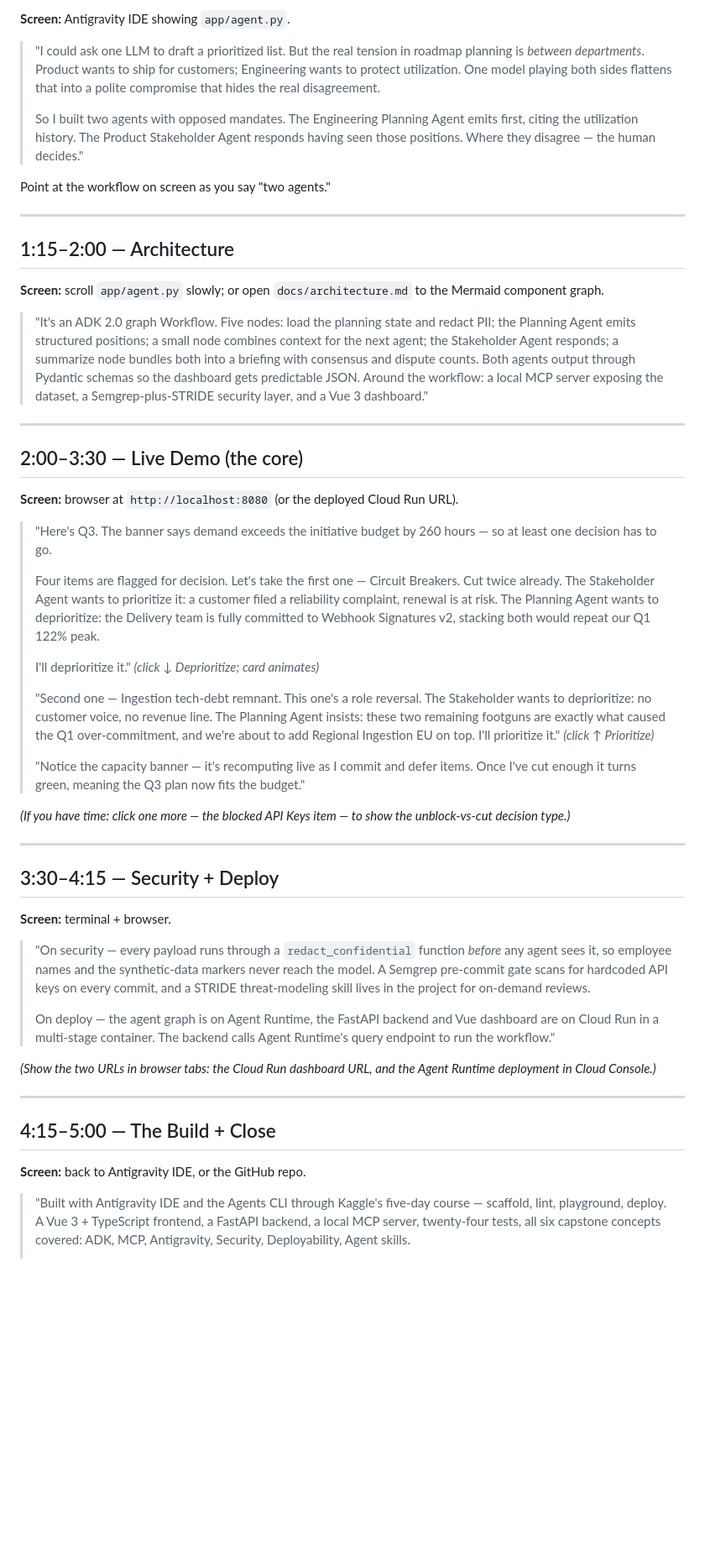
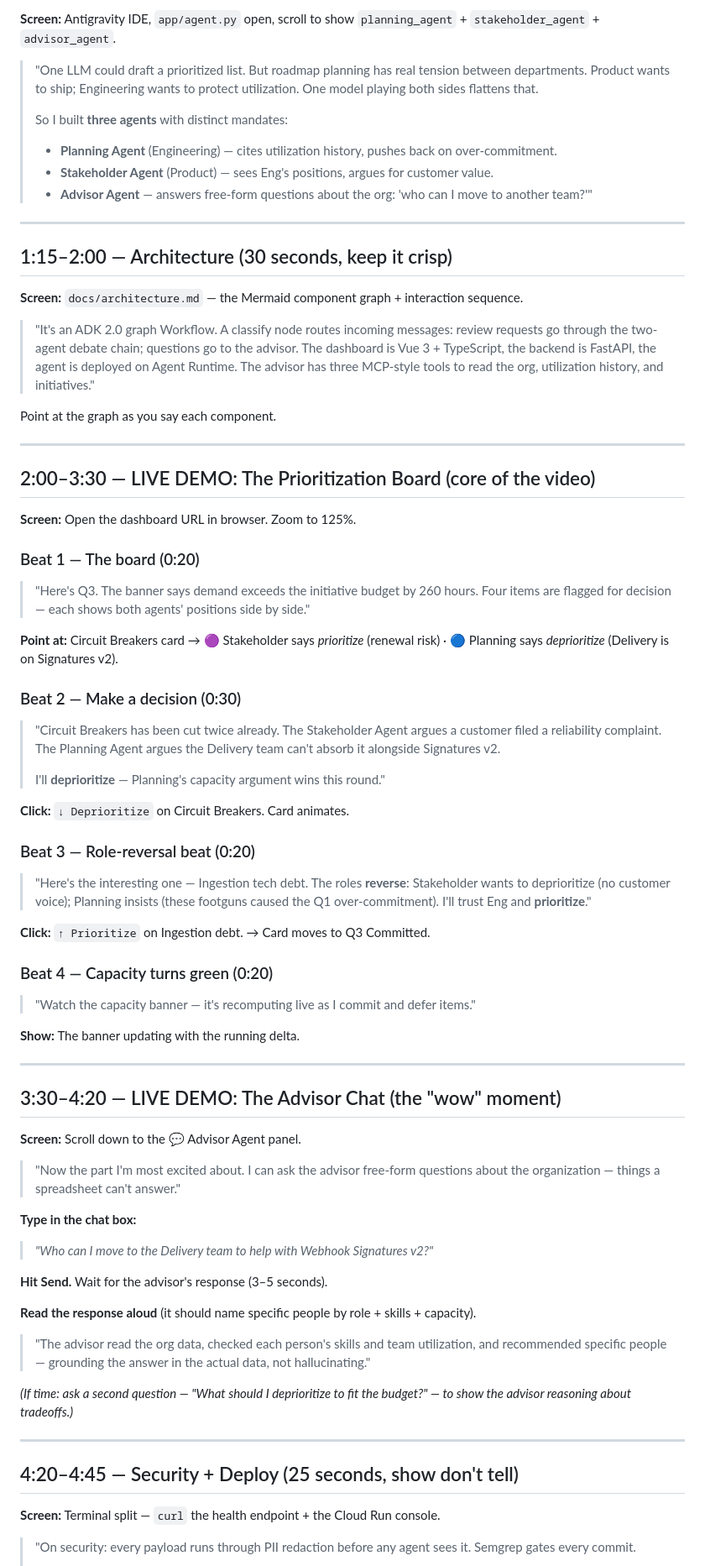
Before and after one commit to marttp/20260704-quarter-roadmap-multi-agents, a Markdown page: docs/video_script.md, the part around one of its changes. Shown at 84% size. Drawn GitHub-style; blank space fills up the shorter version.

Commit message:
docs: update video script for stable deploy (advisor chat, theme toggle, live agent)

```diff
--- a/docs/video_script.md
+++ b/docs/video_script.md
@@ -21,55 +23,75 @@ Record in Antigravity IDE so the build narrative is visible on screen (satisfies
 
-**Screen:** Antigravity IDE showing `app/agent.py`.
+**Screen:** Antigravity IDE, `app/agent.py` open, scroll to show `planning_agent` + `stakeholder_agent` + `advisor_agent`.
 
-> "I could ask one LLM to draft a prioritized list. But the real tension in roadmap planning is *between departments*. Product wants to ship for customers; Engineering wants to protect utilization. One model playing both sides flattens that into a polite compromise that hides the real disagreement.
+> "One LLM could draft a prioritized list. But roadmap planning has real tension between departments. Product wants to ship; Engineering wants to protect utilization. One model playing both sides flattens that.
 >
-> So I built two agents with opposed mandates. The Engineering Planning Agent emits first, citing the utilization history. The Product Stakeholder Agent responds having seen those positions. Where they disagree — the human decides."
-
-Point at the workflow on screen as you say "two agents."
+> So I built **three agents** with distinct mandates:
+> - **Planning Agent** (Engineering) — cites utilization history, pushes back on over-commitment.
+> - **Stakeholder Agent** (Product) — sees Eng's positions, argues for customer value.
+> - **Advisor Agent** — answers free-form questions about the org: 'who can I move to another team?'"
 
 ---
 
-## 1:15–2:00 — Architecture
+## 1:15–2:00 — Architecture (30 seconds, keep it crisp)
 
-**Screen:** scroll `app/agent.py` slowly; or open `docs/architecture.md` to the Mermaid component graph.
+**Screen:** `docs/architecture.md` — the Mermaid component graph + interaction sequence.
 
-> "It's an ADK 2.0 graph Workflow. Five nodes: load the planning state and redact PII; the Planning Agent emits structured positions; a small node combines context for the next agent; the Stakeholder Agent responds; a summarize node bundles both into a briefing with consensus and dispute counts. Both agents output through Pydantic schemas so the dashboard gets predictable JSON. Around the workflow: a local MCP server exposing the dataset, a Semgrep-plus-STRIDE security layer, and a Vue 3 dashboard."
+> "It's an ADK 2.0 graph Workflow. A classify node routes incoming messages: review requests go through the two-agent debate chain; questions go to the advisor. The dashboard is Vue 3 + TypeScript, the backend is FastAPI, the agent is deployed on Agent Runtime. The advisor has three MCP-style tools to read the org, utilization history, and initiatives."
+
+Point at the graph as you say each component.
 
 ---
 
-## 2:00–3:30 — Live Demo (the core)
+## 2:00–3:30 — LIVE DEMO: The Prioritization Board (core of the video)
 
-**Screen:** browser at `http://localhost:8080` (or the deployed Cloud Run URL).
+**Screen:** Open the dashboard URL in browser. Zoom to 125%.
 
-> "Here's Q3. The banner says demand exceeds the initiative budget by 260 hours — so at least one decision has to go.
+### Beat 1 — The board (0:20)
+> "Here's Q3. The banner says demand exceeds the initiative budget by 260 hours. Four items are flagged for decision — each shows both agents' positions side by side."
+
+**Point at:** Circuit Breakers card → 🟣 Stakeholder says *prioritize* (renewal risk) · 🔵 Planning says *deprioritize* (Delivery is on Signatures v2).
+
+### Beat 2 — Make a decision (0:30)
+> "Circuit Breakers has been cut twice already. The Stakeholder Agent argues a customer filed a reliability complaint. The Planning Agent argues the Delivery team can't absorb it alongside Signatures v2.
 >
-> Four items are flagged for decision. Let's take the first one — Circuit Breakers. Cut twice already. The Stakeholder Agent wants to prioritize it: a customer filed a reliability complaint, renewal is at risk. The Planning Agent wants to deprioritize: the Delivery team is fully committed to Webhook Signatures v2, stacking both would repeat our Q1 122% peak.
->
-> I'll deprioritize it." *(click ↓ Deprioritize; card animates)*
->
-> "Second one — Ingestion tech-debt remnant. This one's a role reversal. The Stakeholder wants to deprioritize: no customer voice, no revenue line. The Planning Agent insists: these two remaining footguns are exactly what caused the Q1 over-commitment, and we're about to add Regional Ingestion EU on top. I'll prioritize it." *(click ↑ Prioritize)*
->
-> "Notice the capacity banner — it's recomputing live as I commit and defer items. Once I've cut enough it turns green, meaning the Q3 plan now fits the budget."
+> I'll **deprioritize** — Planning's capacity argument wins this round."
 
-*(If you have time: click one more — the blocked API Keys item — to show the unblock-vs-cut decision type.)*
+**Click:** `↓ Deprioritize` on Circuit Breakers. Card animates.
+
+### Beat 3 — Role-reversal beat (0:20)
+> "Here's the interesting one — Ingestion tech debt. The roles **reverse**: Stakeholder wants to deprioritize (no customer voice); Planning insists (these footguns caused the Q1 over-commitment). I'll trust Eng and **prioritize**."
+
+**Click:** `↑ Prioritize` on Ingestion debt. → Card moves to Q3 Committed.
+
+### Beat 4 — Capacity turns green (0:20)
+> "Watch the capacity banner — it's recomputing live as I commit and defer items."
+
+**Show:** The banner updating with the running delta.
 
 ---
 
-## 3:30–4:15 — Security + Deploy
+## 3:30–4:20 — LIVE DEMO: The Advisor Chat (the "wow" moment)
 
-**Screen:** terminal + browser.
+**Screen:** Scroll down to the 💬 Advisor Agent panel.
 
-> "On security — every payload runs through a `redact_confidential` function *before* any agent sees it, so employee names and the synthetic-data markers never reach the model. A Semgrep pre-commit gate scans for hardcoded API keys on every commit, and a STRIDE threat-modeling skill lives in the project for on-demand reviews.
->
-> On deploy — the agent graph is on Agent Runtime, the FastAPI backend and Vue dashboard are on Cloud Run in a multi-stage container. The backend calls Agent Runtime's query endpoint to run the workflow."
+> "Now the part I'm most excited about. I can ask the advisor free-form questions about the organization — things a spreadsheet can't answer."
 
-*(Show the two URLs in browser tabs: the Cloud Run dashboard URL, and the Agent Runtime deployment in Cloud Console.)*
+**Type in the chat box:**
+> *"Who can I move to the Delivery team to help with Webhook Signatures v2?"*
+
+**Hit Send.** Wait for the advisor's response (3–5 seconds).
+
+**Read the response aloud** (it should name specific people by role + skills + capacity).
+
+> "The advisor read the org data, checked each person's skills and team utilization, and recommended specific people — grounding the answer in the actual data, not hallucinating."
+
+*(If time: ask a second question — "What should I deprioritize to fit the budget?" — to show the advisor reasoning about tradeoffs.)*
 
 ---
 
-## 4:15–5:00 — The Build + Close
+## 4:20–4:45 — Security + Deploy (25 seconds, show don't tell)
 
-**Screen:** back to Antigravity IDE, or the GitHub repo.
+**Screen:** Terminal split — `curl` the health endpoint + the Cloud Run console.
 
-> "Built with Antigravity IDE and the Agents CLI through Kaggle's five-day course — scaffold, lint, playground, deploy. A Vue 3 + TypeScript frontend, a FastAPI backend, a local MCP server, twenty-four tests, all six capstone concepts covered: ADK, MCP, Antigravity, Security, Deployability, Agent skills.
+> "On security: every payload runs through PII redaction before any agent sees it. Semgrep gates every commit.
 >
```
Also changed, not shown: other parts of docs/video_script.md (+27 -16 lines).
